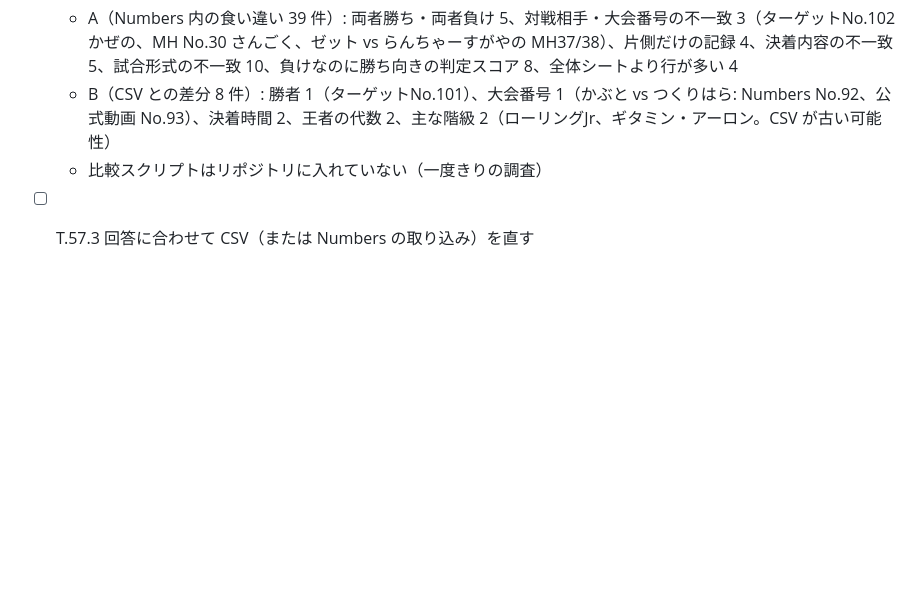
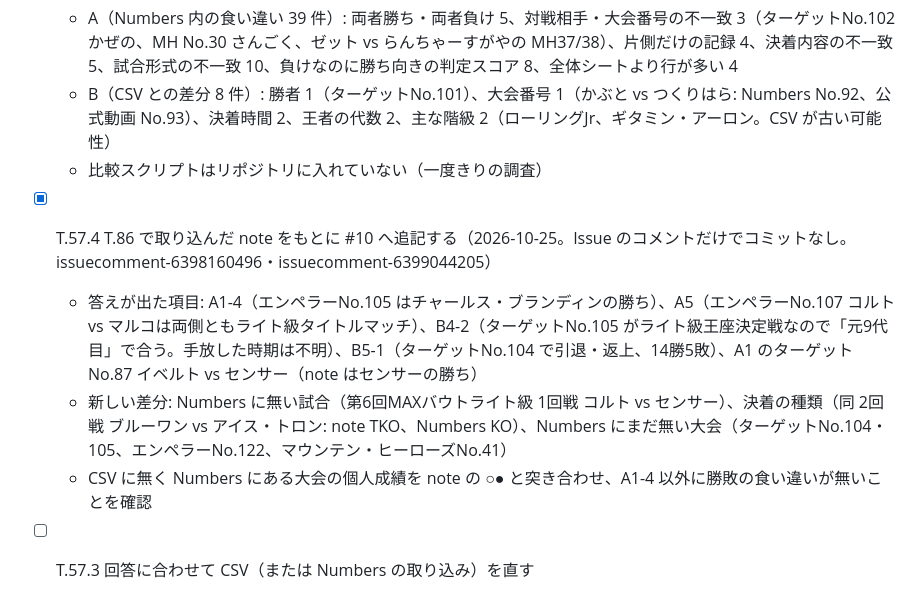
Before and after one commit to takano32/arakaku, a Markdown page: TASKS.md, the part around the change. GitHub-like rendering; blank space fills up the shorter version.

Commit message:
record the #10 follow-up comments as T57.4 in TASKS.md
Co-Authored-By: Claude Opus 5.5 <noreply@anthropic.com>
Claude-Session: https://claude.ai/code/session_01QnQrC2BoeMoZHAMbf6a15z

```diff
--- a/TASKS.md
+++ b/TASKS.md
@@ -134,4 +134,8 @@ Unofficial ARAKAKU Database の作業台帳です。過去の仕事も含め、
   - A（Numbers 内の食い違い 39 件）: 両者勝ち・両者負け 5、対戦相手・大会番号の不一致 3（ターゲットNo.102 かぜの、MH No.30 さんごく、ゼット vs らんちゃーすがやの MH37/38）、片側だけの記録 4、決着内容の不一致 5、試合形式の不一致 10、負けなのに勝ち向きの判定スコア 8、全体シートより行が多い 4
   - B（CSV との差分 8 件）: 勝者 1（ターゲットNo.101）、大会番号 1（かぶと vs つくりはら: Numbers No.92、公式動画 No.93）、決着時間 2、王者の代数 2、主な階級 2（ローリングJr、ギタミン・アーロン。CSV が古い可能性）
   - 比較スクリプトはリポジトリに入れていない（一度きりの調査）
+- [x] T.57.4 T.86 で取り込んだ note をもとに #10 へ追記する（2026-10-25。Issue のコメントだけでコミットなし。issuecomment-6398160496・issuecomment-6399044205）
+  - 答えが出た項目: A1-4（エンペラーNo.105 はチャールス・ブランディンの勝ち）、A5（エンペラーNo.107 コルト vs マルコは両側ともライト級タイトルマッチ）、B4-2（ターゲットNo.105 がライト級王座決定戦なので「元9代目」で合う。手放した時期は不明）、B5-1（ターゲットNo.104 で引退・返上、14勝5敗）、A1 のターゲットNo.87 イベルト vs センサー（note はセンサーの勝ち）
+  - 新しい差分: Numbers に無い試合（第6回MAXバウトライト級 1回戦 コルト vs センサー）、決着の種類（同 2回戦 ブルーワン vs アイス・トロン: note TKO、Numbers KO）、Numbers にまだ無い大会（ターゲットNo.104・105、エンペラーNo.122、マウンテン・ヒーローズNo.41）
+  - CSV に無く Numbers にある大会の個人成績を note の ○● と突き合わせ、A1-4 以外に勝敗の食い違いが無いことを確認
 - [ ] T.57.3 回答に合わせて CSV（または Numbers の取り込み）を直す
```
